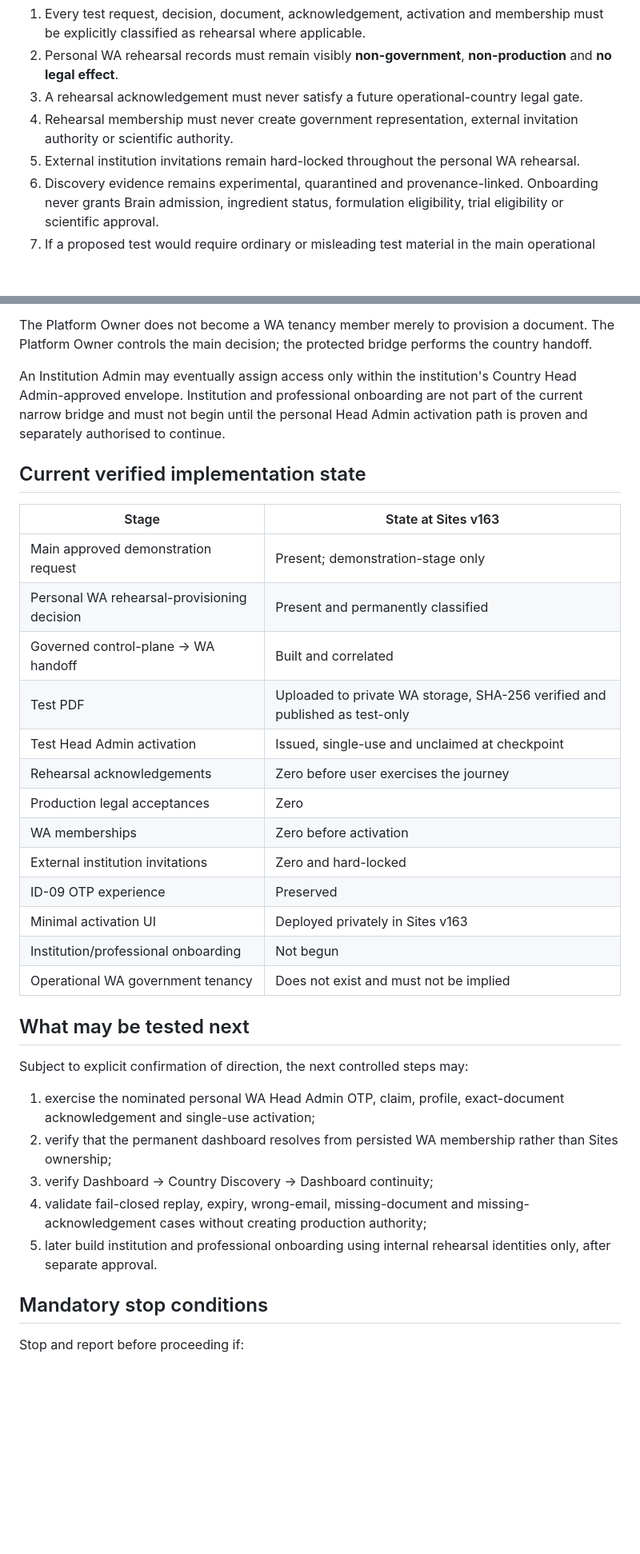
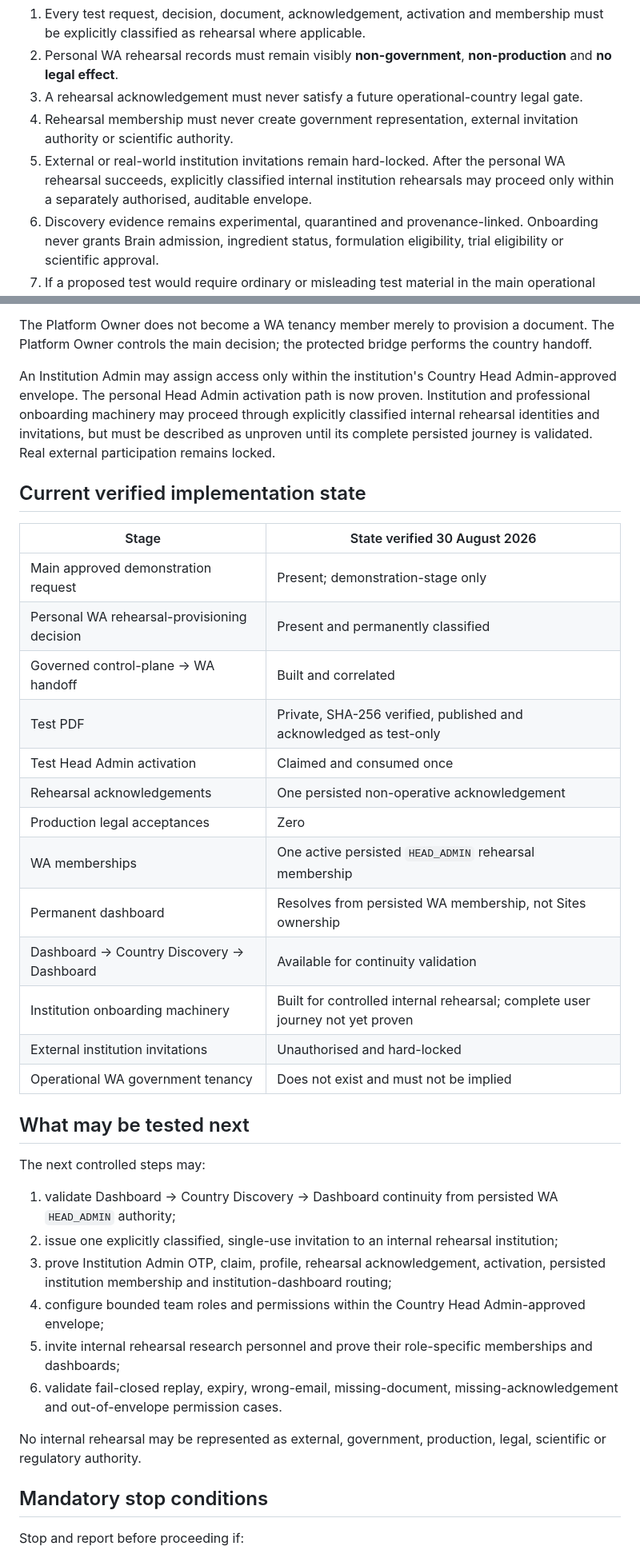
Before and after one commit to AdvancedAgricultureBiometrix/aab-source-of-truth, a Markdown page: handovers/AAB-COUNTRY-ONBOARDING-CANONICAL-PATH.md, 2 parts joined by grey strips. Shown at 80% size. Rendered like a GitHub page; blank space fills up the shorter version.

Commit message:
docs: record proven WA authority and next institution rehearsal

```diff
--- a/handovers/AAB-COUNTRY-ONBOARDING-CANONICAL-PATH.md
+++ b/handovers/AAB-COUNTRY-ONBOARDING-CANONICAL-PATH.md
@@ -34,7 +34,7 @@ The following rules are mandatory:
 2. Personal WA rehearsal records must remain visibly **non-government**, **non-production** and **no legal effect**.
 3. A rehearsal acknowledgement must never satisfy a future operational-country legal gate.
 4. Rehearsal membership must never create government representation, external invitation authority or scientific authority.
-5. External institution invitations remain hard-locked throughout the personal WA rehearsal.
+5. External or real-world institution invitations remain hard-locked. After the personal WA rehearsal succeeds, explicitly classified internal institution rehearsals may proceed only within a separately authorised, auditable envelope.
 6. Discovery evidence remains experimental, quarantined and provenance-linked. Onboarding never grants Brain admission, ingredient status, formulation eligibility, trial eligibility or scientific approval.
 7. If a proposed test would require ordinary or misleading test material in the main operational control plane, stop and design an isolated, reversible or permanently classified method before proceeding.
 8. Do not manufacture, bypass or silently mark an earlier stage complete.
@@ -112,35 +112,38 @@ Protected server-side records determine:
 
 The Platform Owner does not become a WA tenancy member merely to provision a document. The Platform Owner controls the main decision; the protected bridge performs the country handoff.
 
-An Institution Admin may eventually assign access only within the institution's Country Head Admin-approved envelope. Institution and professional onboarding are not part of the current narrow bridge and must not begin until the personal Head Admin activation path is proven and separately authorised to continue.
+An Institution Admin may assign access only within the institution's Country Head Admin-approved envelope. The personal Head Admin activation path is now proven. Institution and professional onboarding machinery may proceed through explicitly classified internal rehearsal identities and invitations, but must be described as unproven until its complete persisted journey is validated. Real external participation remains locked.
 
 ## Current verified implementation state
 
-| Stage | State at Sites v163 |
+| Stage | State verified 30 August 2026 |
 |---|---|
 | Main approved demonstration request | Present; demonstration-stage only |
 | Personal WA rehearsal-provisioning decision | Present and permanently classified |
 | Governed control-plane → WA handoff | Built and correlated |
-| Test PDF | Uploaded to private WA storage, SHA-256 verified and published as test-only |
-| Test Head Admin activation | Issued, single-use and unclaimed at checkpoint |
-| Rehearsal acknowledgements | Zero before user exercises the journey |
+| Test PDF | Private, SHA-256 verified, published and acknowledged as test-only |
+| Test Head Admin activation | Claimed and consumed once |
+| Rehearsal acknowledgements | One persisted non-operative acknowledgement |
 | Production legal acceptances | Zero |
-| WA memberships | Zero before activation |
-| External institution invitations | Zero and hard-locked |
-| ID-09 OTP experience | Preserved |
-| Minimal activation UI | Deployed privately in Sites v163 |
-| Institution/professional onboarding | Not begun |
+| WA memberships | One active persisted `HEAD_ADMIN` rehearsal membership |
+| Permanent dashboard | Resolves from persisted WA membership, not Sites ownership |
+| Dashboard → Country Discovery → Dashboard | Available for continuity validation |
+| Institution onboarding machinery | Built for controlled internal rehearsal; complete user journey not yet proven |
+| External institution invitations | Unauthorised and hard-locked |
 | Operational WA government tenancy | Does not exist and must not be implied |
 
 ## What may be tested next
 
-Subject to explicit confirmation of direction, the next controlled steps may:
+The next controlled steps may:
 
-1. exercise the nominated personal WA Head Admin OTP, claim, profile, exact-document acknowledgement and single-use activation;
-2. verify that the permanent dashboard resolves from persisted WA membership rather than Sites ownership;
-3. verify Dashboard → Country Discovery → Dashboard continuity;
-4. validate fail-closed replay, expiry, wrong-email, missing-document and missing-acknowledgement cases without creating production authority;
-5. later build institution and professional onboarding using internal rehearsal identities only, after separate approval.
+1. validate Dashboard → Country Discovery → Dashboard continuity from persisted WA `HEAD_ADMIN` authority;
+2. issue one explicitly classified, single-use invitation to an internal rehearsal institution;
+3. prove Institution Admin OTP, claim, profile, rehearsal acknowledgement, activation, persisted institution membership and institution-dashboard routing;
+4. configure bounded team roles and permissions within the Country Head Admin-approved envelope;
+5. invite internal rehearsal research personnel and prove their role-specific memberships and dashboards;
+6. validate fail-closed replay, expiry, wrong-email, missing-document, missing-acknowledgement and out-of-envelope permission cases.
+
+No internal rehearsal may be represented as external, government, production, legal, scientific or regulatory authority.
 
 ## Mandatory stop conditions
 
```
Also changed, not shown: other parts of handovers/AAB-COUNTRY-ONBOARDING-CANONICAL-PATH.md (+2 -2 lines).
